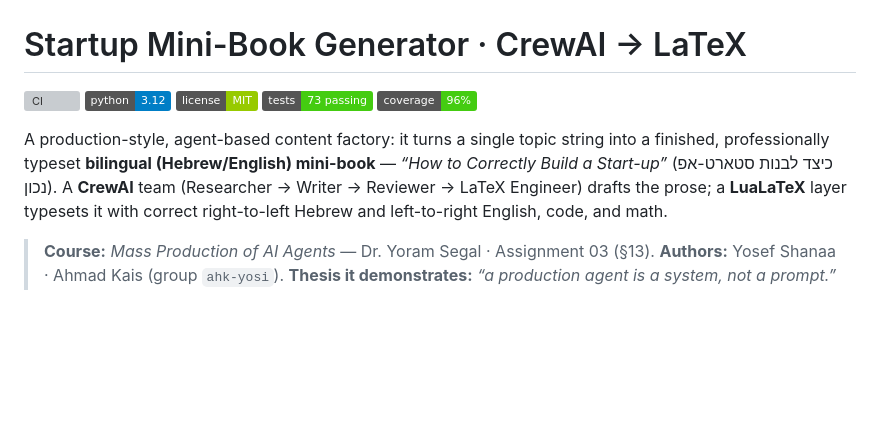
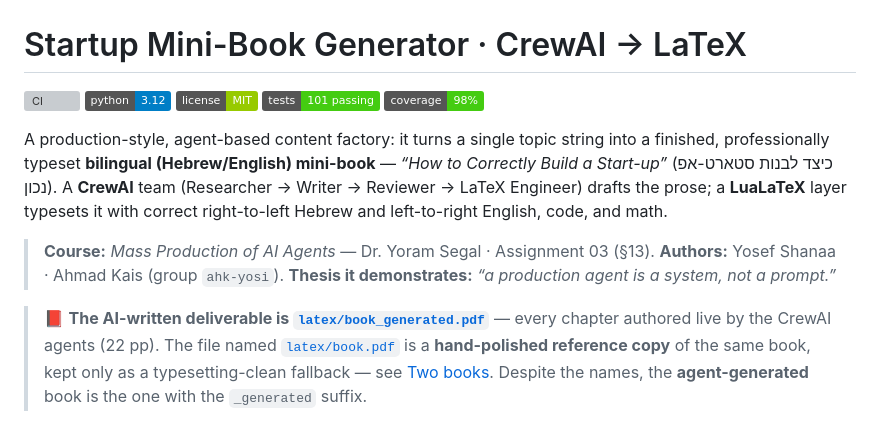
Before and after one commit to yosefshanaa/HW3, a Markdown page: README.md, the part around the change. Rendered like a GitHub page; badges without logos; blank space fills up the shorter version; grey boxes are pictures that could not be loaded.

Commit message:
docs(readme): make it unmistakable that book_generated.pdf is the AI book
A grader skimming could open book.pdf (the clean default name) and miss
that the agent-written deliverable is actually book_generated.pdf (the
longer name). Adds a prominent top callout pointing to
latex/book_generated.pdf as the AI-authored book and framing book.pdf as
a hand-polished reference copy. Also refreshes the stale top badges
(tests 73->101, coverage 96%->98%).

Co-Authored-By: Claude Opus 4.8 <noreply@anthropic.com>

```diff
--- a/README.md
+++ b/README.md
@@ -3,8 +3,8 @@
 [![CI](https://github.com/yosefshanaa/HW3/actions/workflows/ci.yml/badge.svg)](https://github.com/yosefshanaa/HW3/actions/workflows/ci.yml)
 [![Python 3.12](https://img.shields.io/badge/python-3.12-blue.svg)](https://www.python.org/)
 [![License: MIT](https://img.shields.io/badge/license-MIT-green.svg)](LICENSE)
-[![Tests 73](https://img.shields.io/badge/tests-73%20passing-brightgreen.svg)](#quality--ci)
-[![Coverage 96%](https://img.shields.io/badge/coverage-96%25-brightgreen.svg)](#quality--ci)
+[![Tests 101](https://img.shields.io/badge/tests-101%20passing-brightgreen.svg)](#quality--ci)
+[![Coverage 98%](https://img.shields.io/badge/coverage-98%25-brightgreen.svg)](#quality--ci)
 
 A production-style, agent-based content factory: it turns a single topic string
 into a finished, professionally typeset **bilingual (Hebrew/English) mini-book** —
@@ -16,6 +16,13 @@ English, code, and math.
 > **Course:** *Mass Production of AI Agents* — Dr. Yoram Segal · Assignment 03 (§13).
 > **Authors:** Yosef Shanaa · Ahmad Kais (group `ahk-yosi`).
 > **Thesis it demonstrates:** *“a production agent is a system, not a prompt.”*
+
+> 📕 **The AI-written deliverable is [`latex/book_generated.pdf`](latex/book_generated.pdf)** —
+> every chapter authored live by the CrewAI agents (22 pp). The file named
+> [`latex/book.pdf`](latex/book.pdf) is a **hand-polished reference copy** of the
+> same book, kept only as a typesetting-clean fallback — see
+> [Two books](#two-books-one-pipeline-read-this-first). Despite the names, the
+> **agent-generated** book is the one with the `_generated` suffix.
 
 <p align="center">
   <img src="docs/img/cover.png" width="32%" alt="Designed cover (RTL Hebrew title, authors, course, lecturer)">
```
